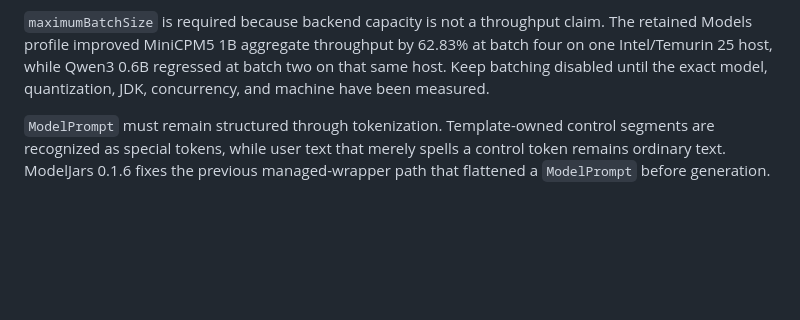
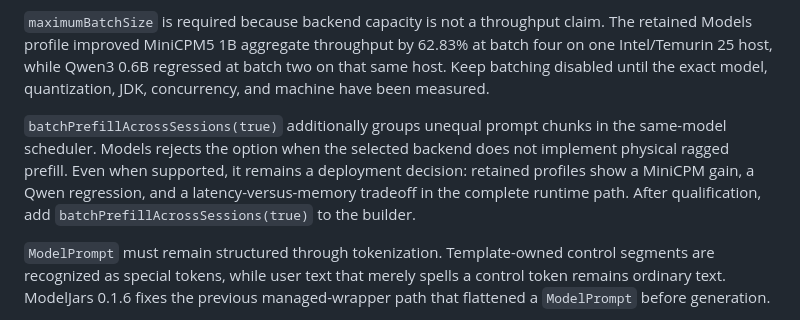
Before and after one commit to ModelJars/modeljars, a Markdown page: docs/inference-pipeline.md, the part around the change. Drawn GitHub-style; blank space fills up the shorter version.

```diff
--- a/docs/inference-pipeline.md
+++ b/docs/inference-pipeline.md
@@ -98,6 +98,13 @@ claim. The retained Models profile improved MiniCPM5 1B aggregate throughput by
 batch two on that same host. Keep batching disabled until the exact model,
 quantization, JDK, concurrency, and machine have been measured.
 
+`batchPrefillAcrossSessions(true)` additionally groups unequal prompt chunks in
+the same-model scheduler. Models rejects the option when the selected backend
+does not implement physical ragged prefill. Even when supported, it remains a
+deployment decision: retained profiles show a MiniCPM gain, a Qwen regression,
+and a latency-versus-memory tradeoff in the complete runtime path. After
+qualification, add `batchPrefillAcrossSessions(true)` to the builder.
+
 `ModelPrompt` must remain structured through tokenization. Template-owned
 control segments are recognized as special tokens, while user text that merely
 spells a control token remains ordinary text. ModelJars 0.1.6 fixes the previous
```
Also changed, not shown: README.md (+4 -1 lines).
